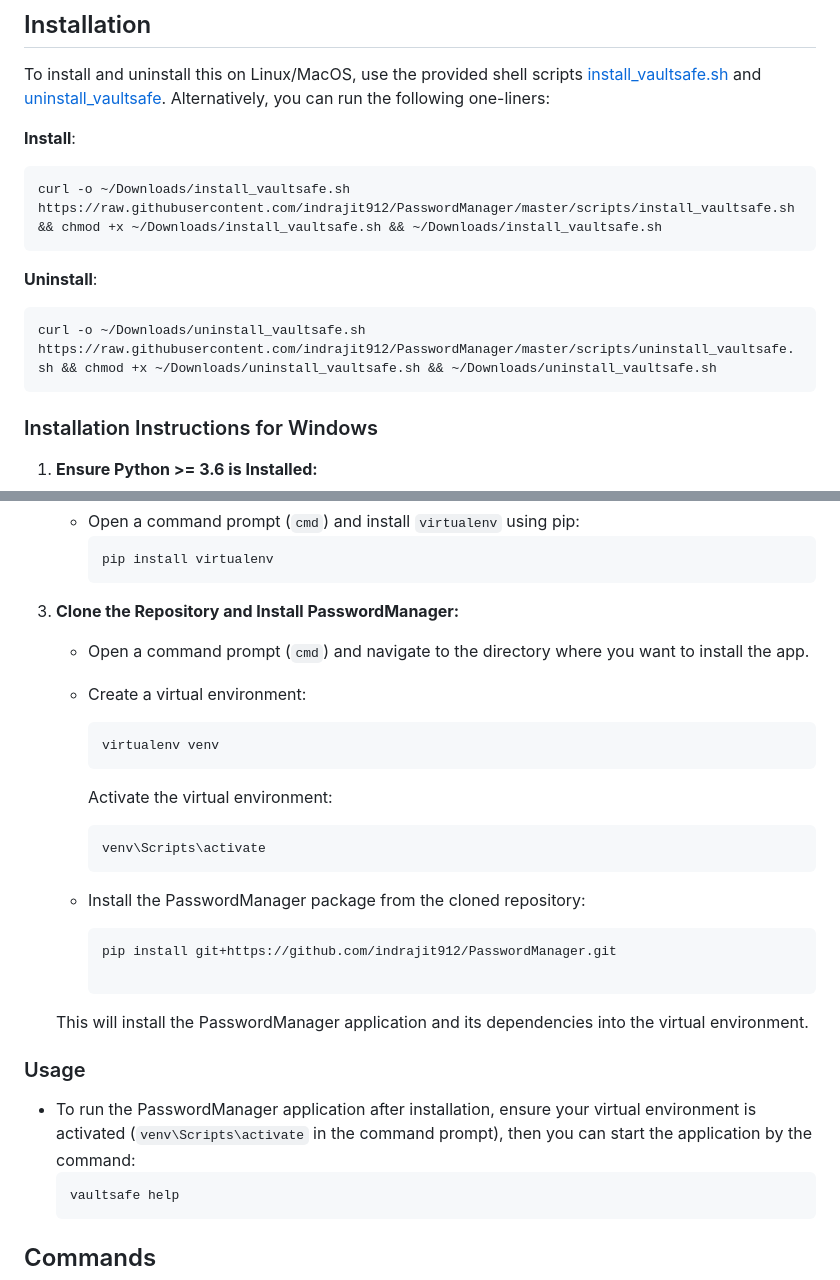
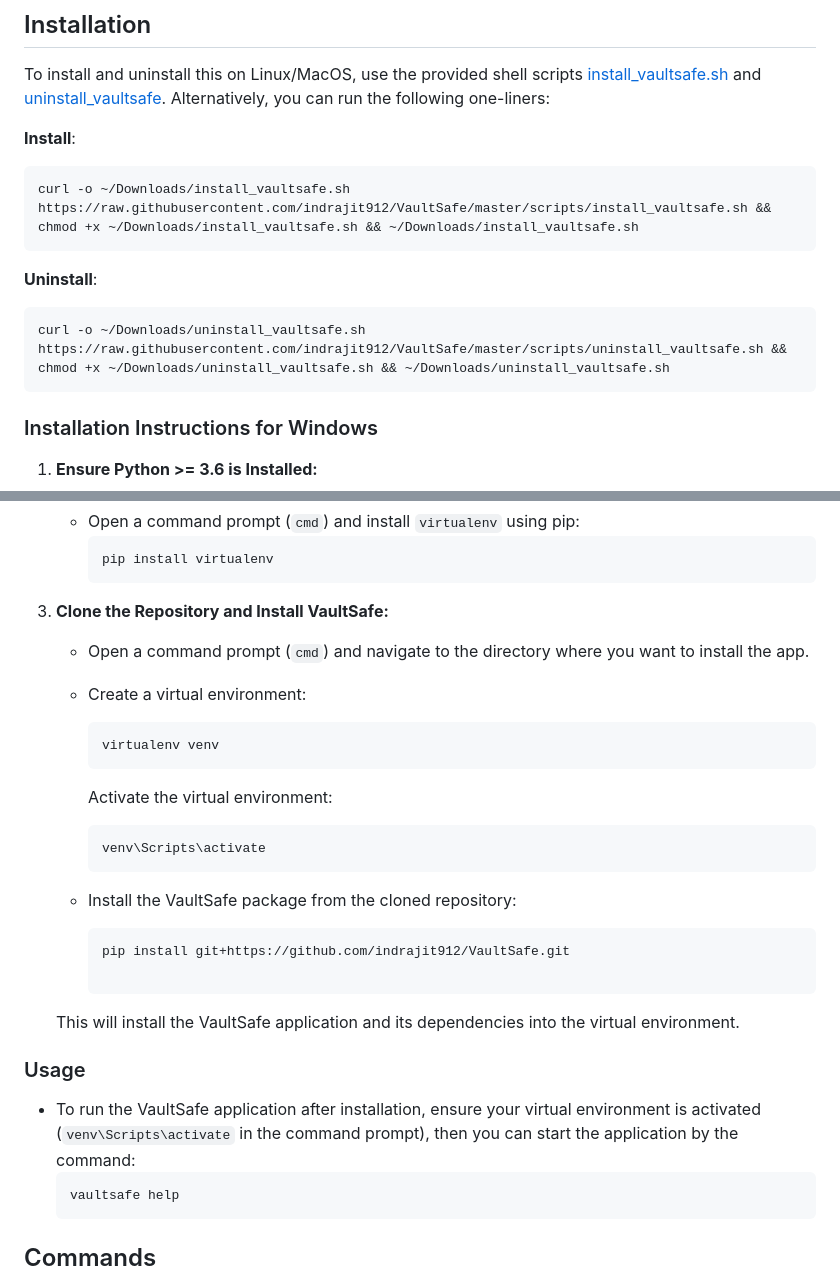
Before and after one commit to indrajit912/VaultSafe, a Markdown page: README.md, 2 parts joined by grey strips. Rendered like a GitHub page.

Commit message:
Added correct repo url

````diff
--- a/README.md
+++ b/README.md
@@ -53,12 +53,12 @@ To install and uninstall this on Linux/MacOS, use the provided shell scripts  [i
 
 **Install**:
 ```sh
-curl -o ~/Downloads/install_vaultsafe.sh https://raw.githubusercontent.com/indrajit912/PasswordManager/master/scripts/install_vaultsafe.sh && chmod +x ~/Downloads/install_vaultsafe.sh && ~/Downloads/install_vaultsafe.sh
+curl -o ~/Downloads/install_vaultsafe.sh https://raw.githubusercontent.com/indrajit912/VaultSafe/master/scripts/install_vaultsafe.sh && chmod +x ~/Downloads/install_vaultsafe.sh && ~/Downloads/install_vaultsafe.sh
 ```
 
 **Uninstall**:
 ```sh
-curl -o ~/Downloads/uninstall_vaultsafe.sh https://raw.githubusercontent.com/indrajit912/PasswordManager/master/scripts/uninstall_vaultsafe.sh && chmod +x ~/Downloads/uninstall_vaultsafe.sh && ~/Downloads/uninstall_vaultsafe.sh
+curl -o ~/Downloads/uninstall_vaultsafe.sh https://raw.githubusercontent.com/indrajit912/VaultSafe/master/scripts/uninstall_vaultsafe.sh && chmod +x ~/Downloads/uninstall_vaultsafe.sh && ~/Downloads/uninstall_vaultsafe.sh
 ```
 
 ### Installation Instructions for Windows
@@ -76,7 +76,7 @@ curl -o ~/Downloads/uninstall_vaultsafe.sh https://raw.githubusercontent.com/ind
      pip install virtualenv
      ```
 
-3. **Clone the Repository and Install PasswordManager:**
+3. **Clone the Repository and Install VaultSafe:**
    - Open a command prompt (`cmd`) and navigate to the directory where you want to install the app.
 
    - Create a virtual environment:
@@ -88,17 +88,17 @@ curl -o ~/Downloads/uninstall_vaultsafe.sh https://raw.githubusercontent.com/ind
      venv\Scripts\activate
      ```
 
-   - Install the PasswordManager package from the cloned repository:
+   - Install the VaultSafe package from the cloned repository:
      ```cmd
-     pip install git+https://github.com/indrajit912/PasswordManager.git
+     pip install git+https://github.com/indrajit912/VaultSafe.git
 
      ```
 
-   This will install the PasswordManager application and its dependencies into the virtual environment.
+   This will install the VaultSafe application and its dependencies into the virtual environment.
 
 ### Usage
 
-- To run the PasswordManager application after installation, ensure your virtual environment is activated (`venv\Scripts\activate` in the command prompt), then you can start the application by the command:
+- To run the VaultSafe application after installation, ensure your virtual environment is activated (`venv\Scripts\activate` in the command prompt), then you can start the application by the command:
   ```cmd
   vaultsafe help
   ```
````
Also changed, not shown: other parts of README.md (+1 -1 lines).
